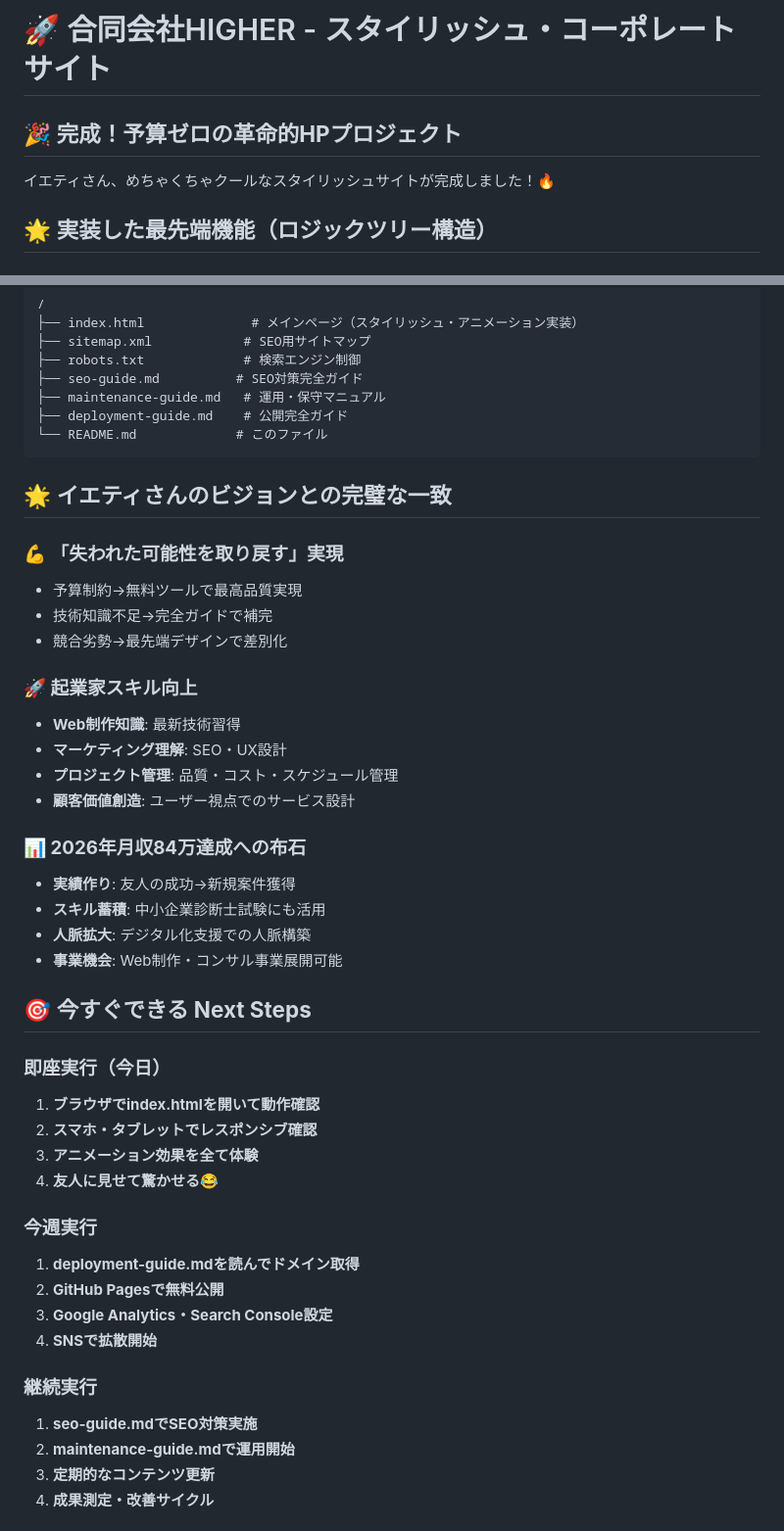
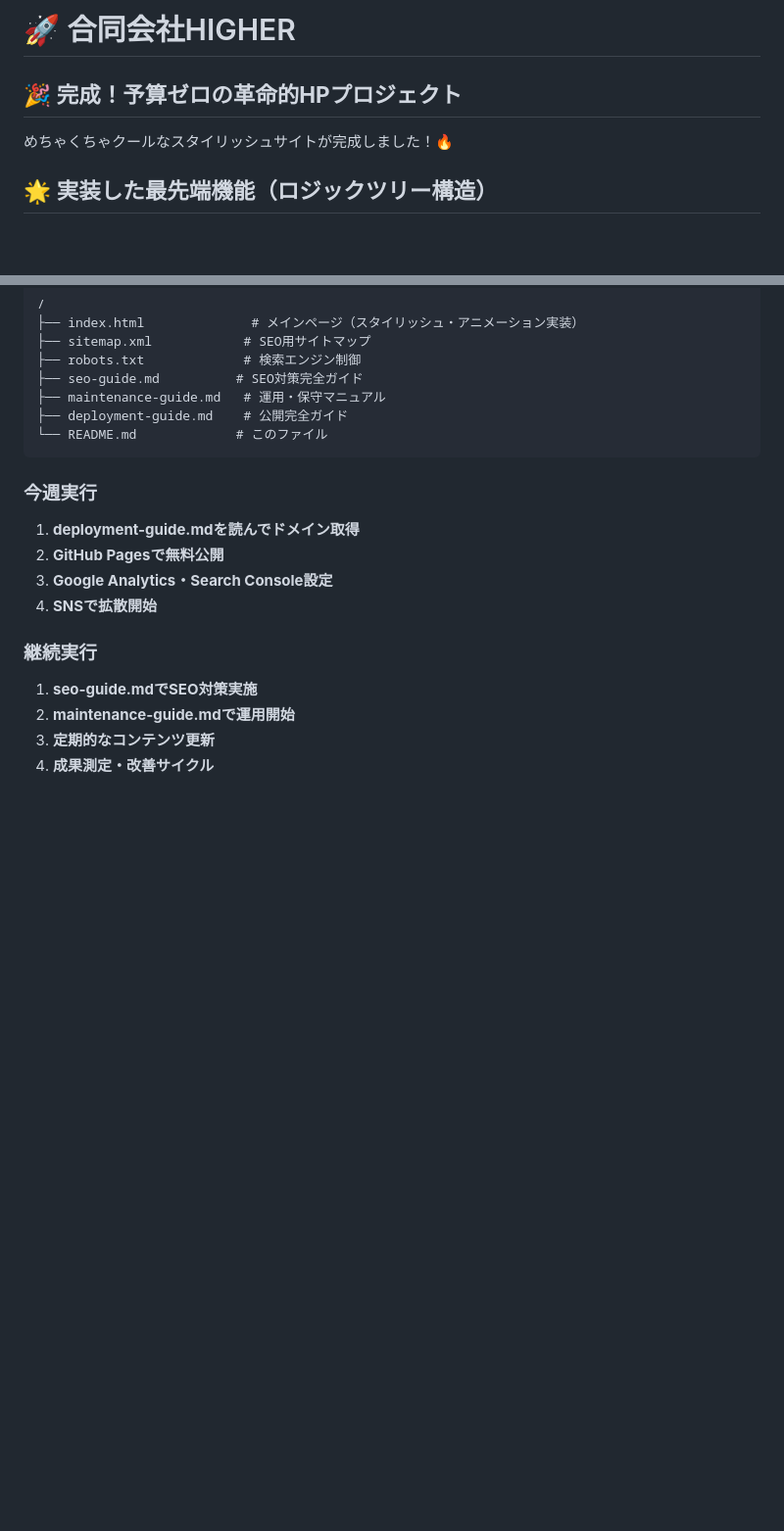
Before and after one commit to kosei-w/higher-website, a Markdown page: README.md, 2 parts joined by grey strips. Shown: that part at 98% size. Drawn GitHub-style; blank space fills up the shorter version.

````diff
--- a/README.md
+++ b/README.md
@@ -1,8 +1,8 @@
-# 🚀 合同会社HIGHER - スタイリッシュ・コーポレートサイト
+# 🚀 合同会社HIGHER
 
 ## 🎉 **完成！予算ゼロの革命的HPプロジェクト**
 
-イエティさん、めちゃくちゃクールなスタイリッシュサイトが完成しました！🔥
+めちゃくちゃクールなスタイリッシュサイトが完成しました！🔥
 
 ## 🌟 **実装した最先端機能（ロジックツリー構造）**
 
@@ -144,33 +144,6 @@
 └── README.md             # このファイル
 ```
 
-## 🌟 **イエティさんのビジョンとの完璧な一致**
-
-### **💪 「失われた可能性を取り戻す」実現**
-- 予算制約→無料ツールで最高品質実現
-- 技術知識不足→完全ガイドで補完
-- 競合劣勢→最先端デザインで差別化
-
-### **🚀 起業家スキル向上**
-- **Web制作知識**: 最新技術習得
-- **マーケティング理解**: SEO・UX設計
-- **プロジェクト管理**: 品質・コスト・スケジュール管理
-- **顧客価値創造**: ユーザー視点でのサービス設計
-
-### **📊 2026年月収84万達成への布石**
-- **実績作り**: 友人の成功→新規案件獲得
-- **スキル蓄積**: 中小企業診断士試験にも活用
-- **人脈拡大**: デジタル化支援での人脈構築
-- **事業機会**: Web制作・コンサル事業展開可能
-
-## 🎯 **今すぐできる Next Steps**
-
-### **即座実行（今日）**
-1. **ブラウザでindex.htmlを開いて動作確認**
-2. **スマホ・タブレットでレスポンシブ確認**
-3. **アニメーション効果を全て体験**
-4. **友人に見せて驚かせる**😂
-
 ### **今週実行**
 1. **deployment-guide.mdを読んでドメイン取得**
 2. **GitHub Pagesで無料公開**
````
Also changed, not shown: other parts of README.md (+0 -20 lines).
